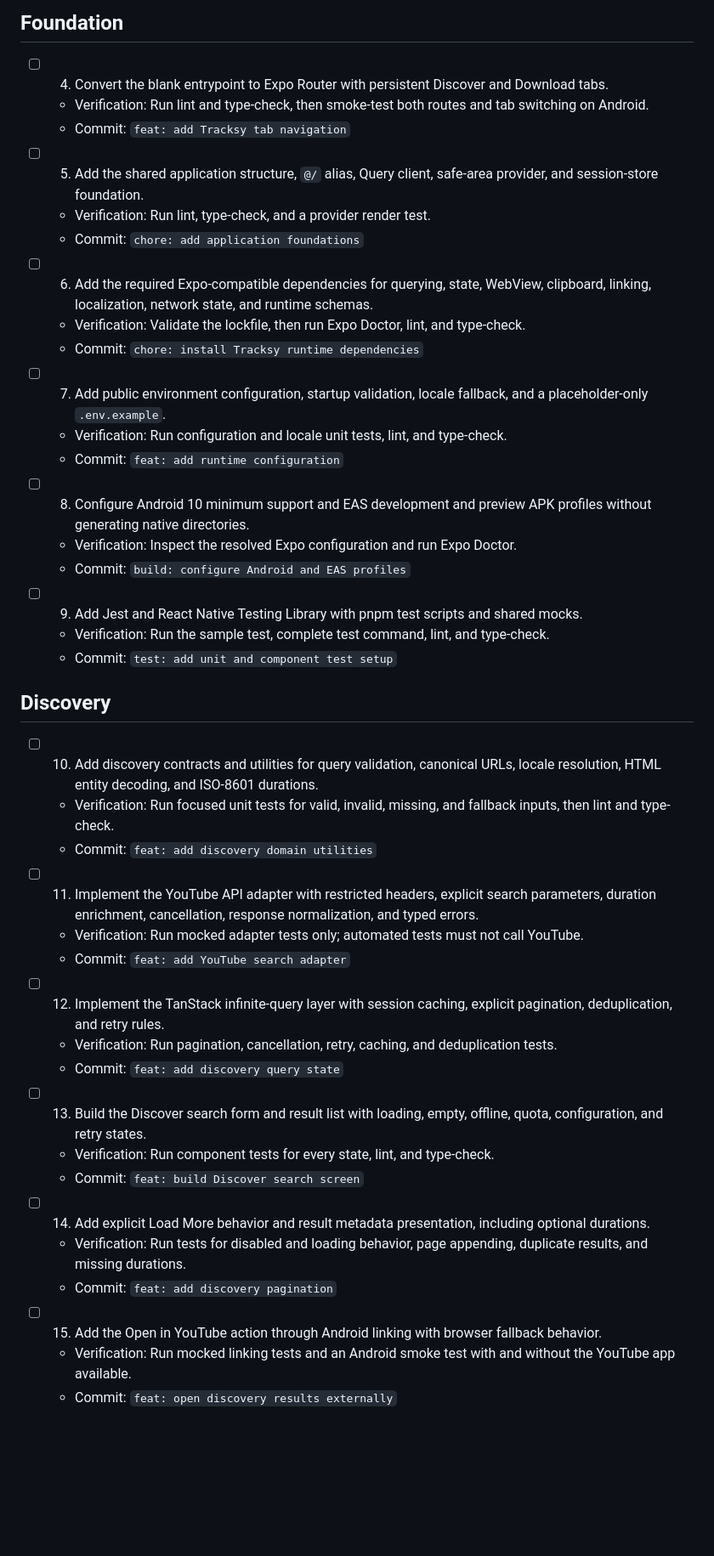
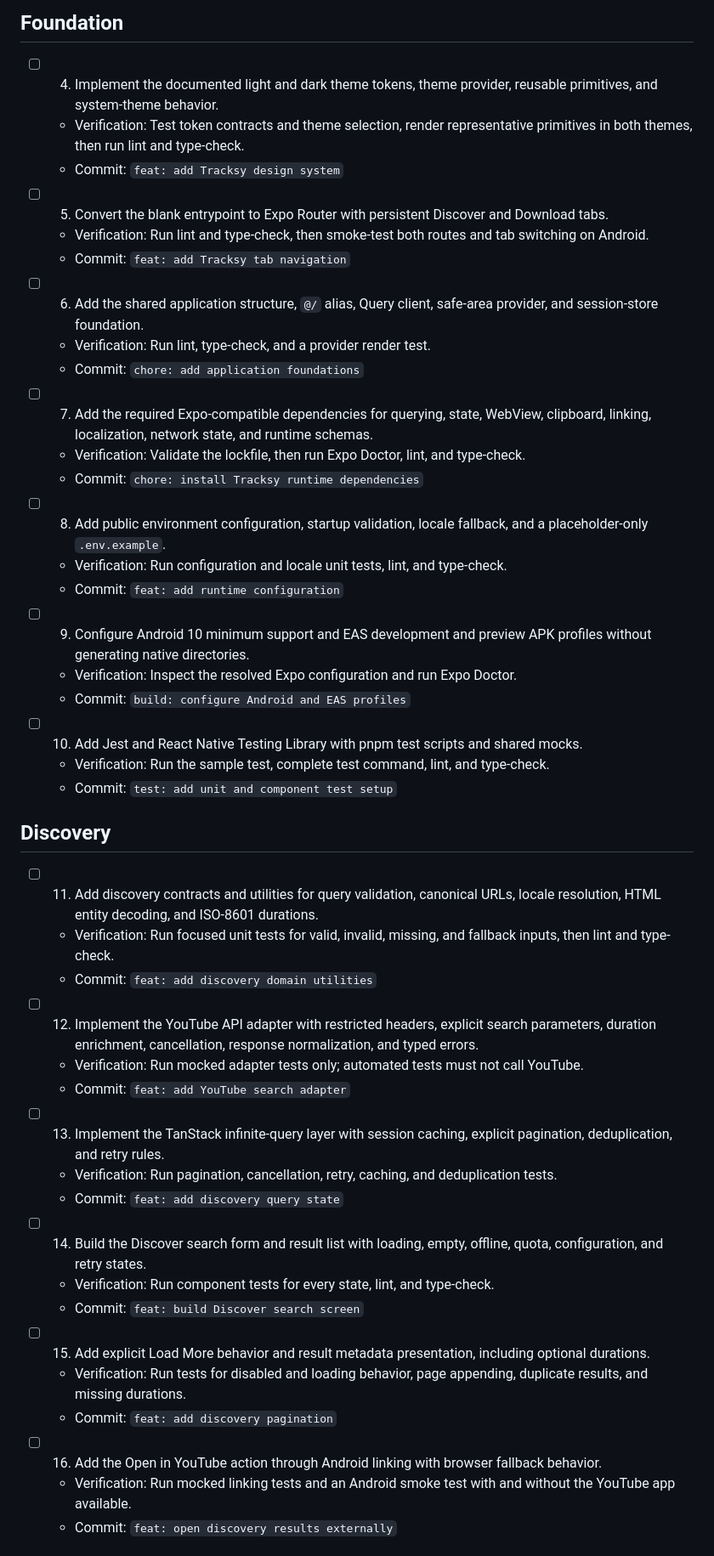
Before and after one commit to Lopez-JhonLay/tracksy, a Markdown page: docs/TASKS.md, the part around one of its changes. Shown at 85% size. GitHub-like rendering; blank space fills up the shorter version.

Commit message:
docs: define Tracksy UI design system

```diff
--- a/docs/TASKS.md
+++ b/docs/TASKS.md
@@ -35,53 +35,57 @@ docs: add MVP implementation tracker
 
 ## Foundation
 
-- [ ] 4. Convert the blank entrypoint to Expo Router with persistent Discover and Download tabs.
+- [ ] 4. Implement the documented light and dark theme tokens, theme provider, reusable primitives, and system-theme behavior.
+  - Verification: Test token contracts and theme selection, render representative primitives in both themes, then run lint and type-check.
+  - Commit: `feat: add Tracksy design system`
+
+- [ ] 5. Convert the blank entrypoint to Expo Router with persistent Discover and Download tabs.
   - Verification: Run lint and type-check, then smoke-test both routes and tab switching on Android.
   - Commit: `feat: add Tracksy tab navigation`
 
-- [ ] 5. Add the shared application structure, `@/` alias, Query client, safe-area provider, and session-store foundation.
+- [ ] 6. Add the shared application structure, `@/` alias, Query client, safe-area provider, and session-store foundation.
   - Verification: Run lint, type-check, and a provider render test.
   - Commit: `chore: add application foundations`
 
-- [ ] 6. Add the required Expo-compatible dependencies for querying, state, WebView, clipboard, linking, localization, network state, and runtime schemas.
+- [ ] 7. Add the required Expo-compatible dependencies for querying, state, WebView, clipboard, linking, localization, network state, and runtime schemas.
   - Verification: Validate the lockfile, then run Expo Doctor, lint, and type-check.
   - Commit: `chore: install Tracksy runtime dependencies`
 
-- [ ] 7. Add public environment configuration, startup validation, locale fallback, and a placeholder-only `.env.example`.
+- [ ] 8. Add public environment configuration, startup validation, locale fallback, and a placeholder-only `.env.example`.
   - Verification: Run configuration and locale unit tests, lint, and type-check.
   - Commit: `feat: add runtime configuration`
 
-- [ ] 8. Configure Android 10 minimum support and EAS development and preview APK profiles without generating native directories.
+- [ ] 9. Configure Android 10 minimum support and EAS development and preview APK profiles without generating native directories.
   - Verification: Inspect the resolved Expo configuration and run Expo Doctor.
   - Commit: `build: configure Android and EAS profiles`
 
-- [ ] 9. Add Jest and React Native Testing Library with pnpm test scripts and shared mocks.
+- [ ] 10. Add Jest and React Native Testing Library with pnpm test scripts and shared mocks.
   - Verification: Run the sample test, complete test command, lint, and type-check.
   - Commit: `test: add unit and component test setup`
 
 ## Discovery
 
-- [ ] 10. Add discovery contracts and utilities for query validation, canonical URLs, locale resolution, HTML entity decoding, and ISO-8601 durations.
+- [ ] 11. Add discovery contracts and utilities for query validation, canonical URLs, locale resolution, HTML entity decoding, and ISO-8601 durations.
   - Verification: Run focused unit tests for valid, invalid, missing, and fallback inputs, then lint and type-check.
   - Commit: `feat: add discovery domain utilities`
 
-- [ ] 11. Implement the YouTube API adapter with restricted headers, explicit search parameters, duration enrichment, cancellation, response normalization, and typed errors.
+- [ ] 12. Implement the YouTube API adapter with restricted headers, explicit search parameters, duration enrichment, cancellation, response normalization, and typed errors.
   - Verification: Run mocked adapter tests only; automated tests must not call YouTube.
   - Commit: `feat: add YouTube search adapter`
 
-- [ ] 12. Implement the TanStack infinite-query layer with session caching, explicit pagination, deduplication, and retry rules.
+- [ ] 13. Implement the TanStack infinite-query layer with session caching, explicit pagination, deduplication, and retry rules.
   - Verification: Run pagination, cancellation, retry, caching, and deduplication tests.
   - Commit: `feat: add discovery query state`
 
-- [ ] 13. Build the Discover search form and result list with loading, empty, offline, quota, configuration, and retry states.
+- [ ] 14. Build the Discover search form and result list with loading, empty, offline, quota, configuration, and retry states.
   - Verification: Run component tests for every state, lint, and type-check.
   - Commit: `feat: build Discover search screen`
 
-- [ ] 14. Add explicit Load More behavior and result metadata presentation, including optional durations.
+- [ ] 15. Add explicit Load More behavior and result metadata presentation, including optional durations.
   - Verification: Run tests for disabled and loading behavior, page appending, duplicate results, and missing durations.
   - Commit: `feat: add discovery pagination`
 
-- [ ] 15. Add the Open in YouTube action through Android linking with browser fallback behavior.
+- [ ] 16. Add the Open in YouTube action through Android linking with browser fallback behavior.
   - Verification: Run mocked linking tests and an Android smoke test with and without the YouTube app available.
   - Commit: `feat: open discovery results externally`
 
```
Also changed, not shown: other parts of docs/TASKS.md (+15 -15 lines), docs/UI-DESIGN.md (added, +281 -0 lines).
